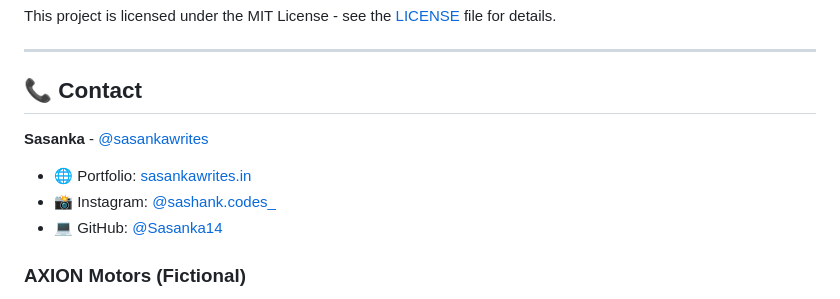
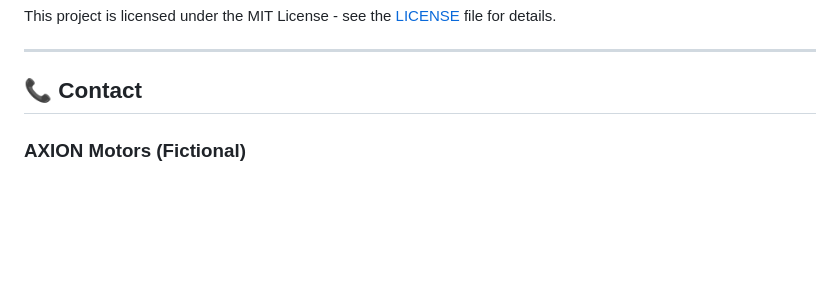
Before and after one commit to satvik-ap/AXION-Motors, a Markdown page: README.md, the part around the change. Drawn GitHub-style; blank space fills up the shorter version.

```diff
--- a/README.md
+++ b/README.md
@@ -309,12 +309,6 @@ This project is licensed under the MIT License - see the [LICENSE](LICENSE) file
 
 ## 📞 Contact
 
-**Sasanka** - [@sasankawrites](https://www.linkedin.com/in/sasankawrites/)
-
-- 🌐 Portfolio: [sasankawrites.in](https://sasankawrites.in/)
-- 📸 Instagram: [@sashank.codes_](https://www.instagram.com/sashank.codes_)
-- 💻 GitHub: [@Sasanka14](https://github.com/Sasanka14)
-
 ### AXION Motors (Fictional)
 - 📍 Unit no. 2, Aman Chamber, Swatantryaveer Savarkar Rd, Opp. New Passport Office, Century Bazaar, Prabhadevi, Mumbai, Maharashtra 400025
 - 📞 Sales: +91 22 6789 0123
```
